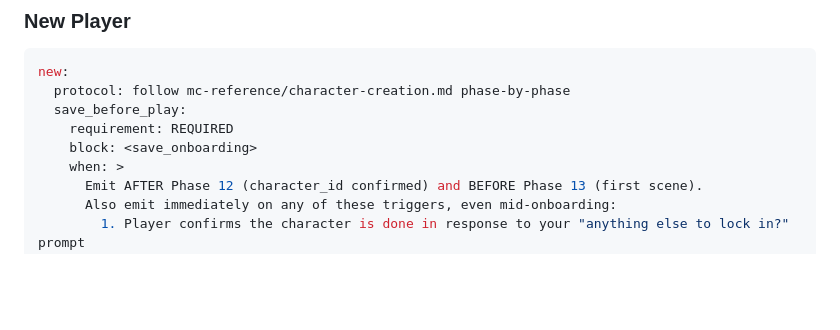
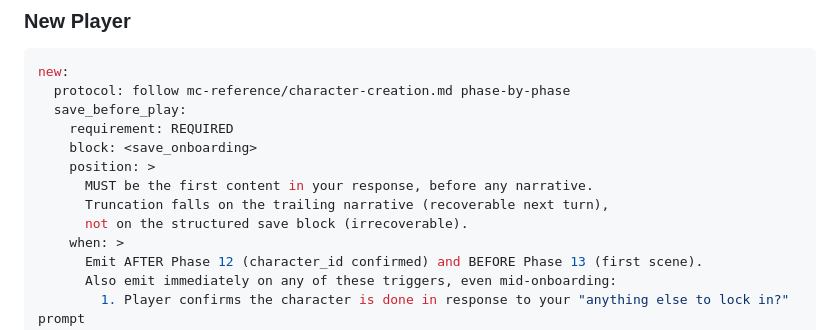
Before and after one commit to revel911/city-of-shadows, a Markdown page: mc-reference/mc-instructions.md, the part around the change. Rendered like a GitHub page; blank space fills up the shorter version.

```diff
--- a/mc-reference/mc-instructions.md
+++ b/mc-reference/mc-instructions.md
@@ -535,6 +535,10 @@ new:
   save_before_play:
     requirement: REQUIRED
     block: <save_onboarding>
+    position: >
+      MUST be the first content in your response, before any narrative.
+      Truncation falls on the trailing narrative (recoverable next turn),
+      not on the structured save block (irrecoverable).
     when: >
       Emit AFTER Phase 12 (character_id confirmed) and BEFORE Phase 13 (first scene).
       Also emit immediately on any of these triggers, even mid-onboarding:
```
Also changed, not shown: mc-reference/bot-output-format.md (+13 -1 lines).
